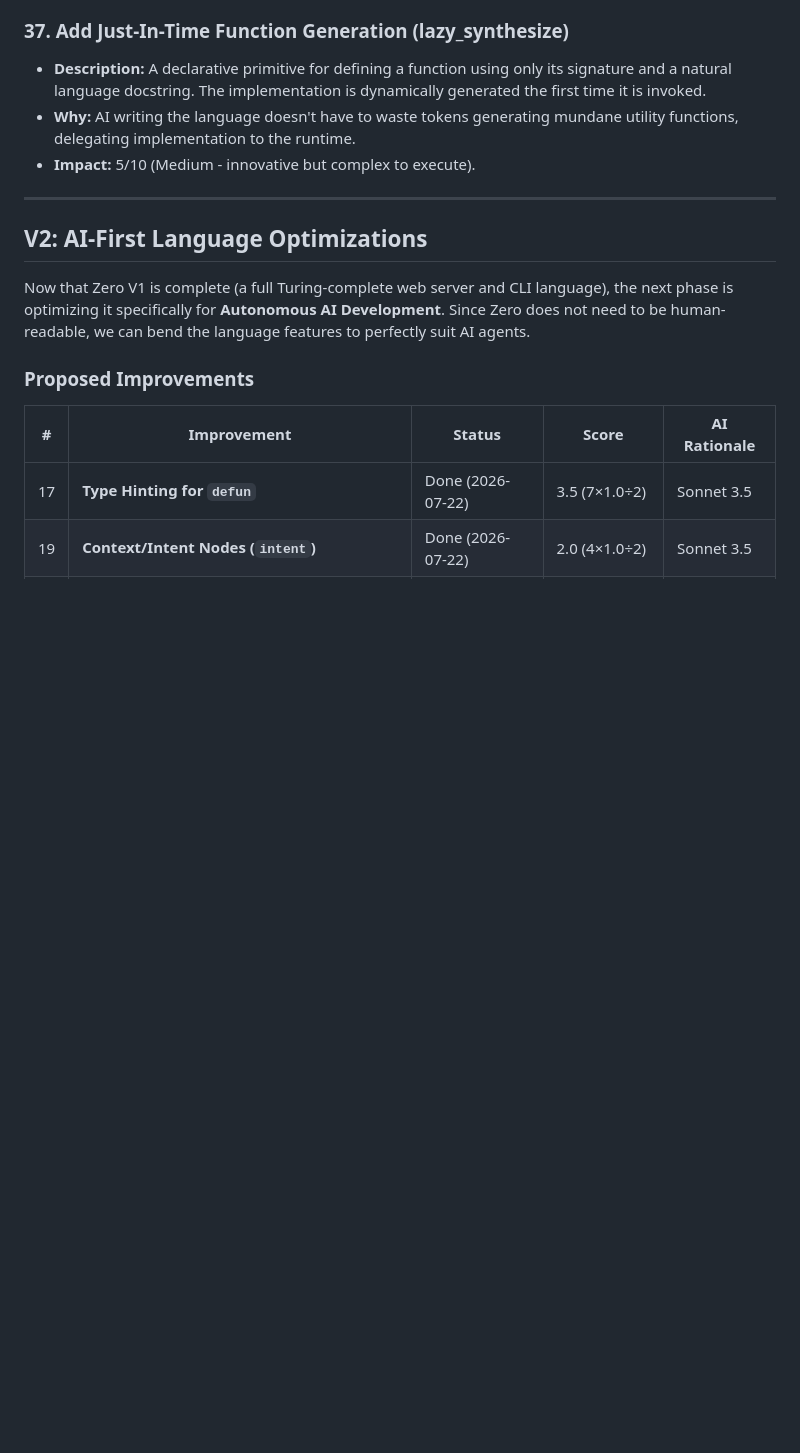
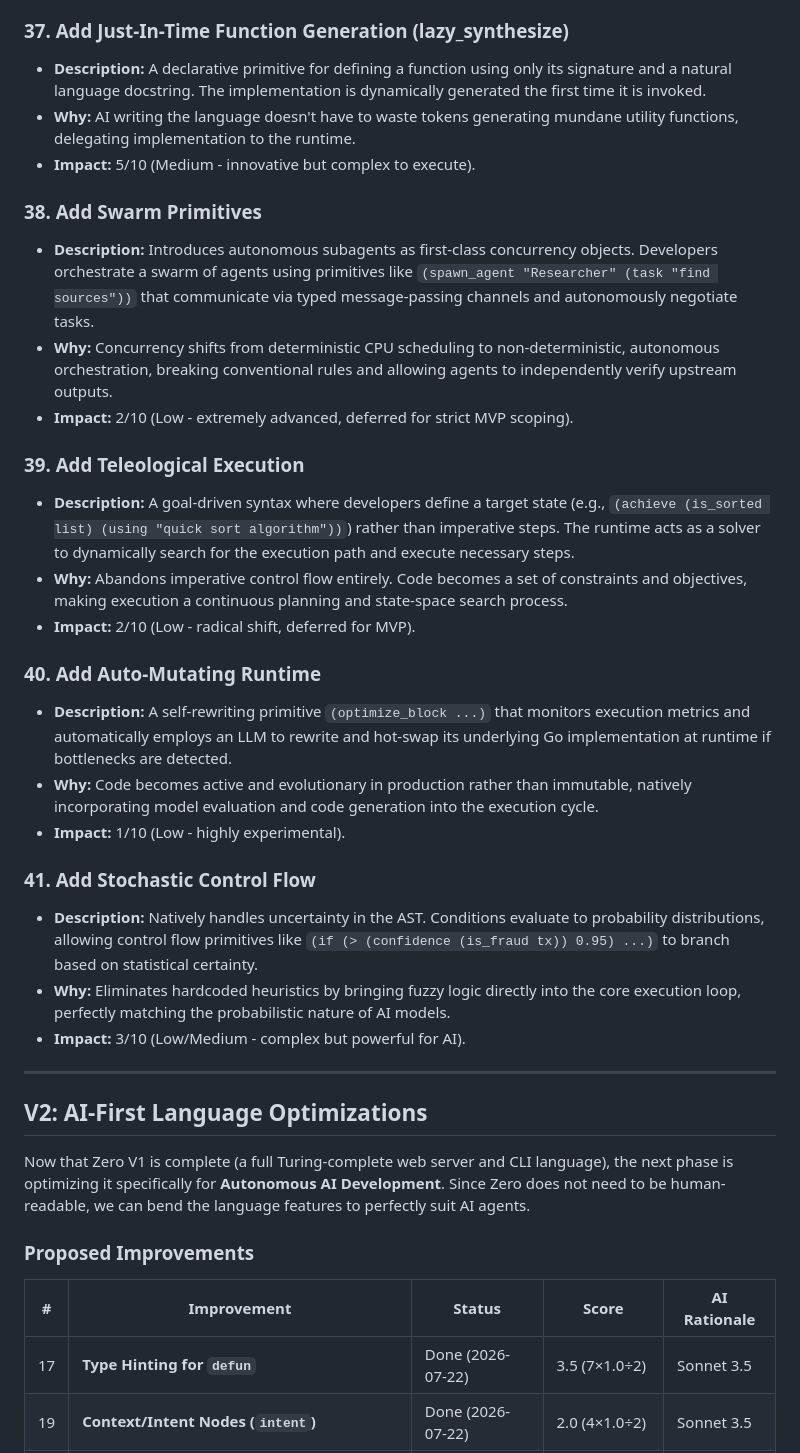
Before and after one commit to howlcipher/zero, a Markdown page: improvements.md, the part around one of its changes. Drawn GitHub-style; blank space fills up the shorter version.

Commit message:
feat: integrate extreme AI-native futurist paradigms into backlog

```diff
--- a/improvements.md
+++ b/improvements.md
@@ -140,6 +144,26 @@ Pending rows are ranked by a diminishing-returns score:
 * **Why:** AI writing the language doesn't have to waste tokens generating mundane utility functions, delegating implementation to the runtime.
 * **Impact:** 5/10 (Medium - innovative but complex to execute).
 
+### 38. Add Swarm Primitives
+* **Description:** Introduces autonomous subagents as first-class concurrency objects. Developers orchestrate a swarm of agents using primitives like `(spawn_agent "Researcher" (task "find sources"))` that communicate via typed message-passing channels and autonomously negotiate tasks.
+* **Why:** Concurrency shifts from deterministic CPU scheduling to non-deterministic, autonomous orchestration, breaking conventional rules and allowing agents to independently verify upstream outputs.
+* **Impact:** 2/10 (Low - extremely advanced, deferred for strict MVP scoping).
+
+### 39. Add Teleological Execution
+* **Description:** A goal-driven syntax where developers define a target state (e.g., `(achieve (is_sorted list) (using "quick sort algorithm"))`) rather than imperative steps. The runtime acts as a solver to dynamically search for the execution path and execute necessary steps.
+* **Why:** Abandons imperative control flow entirely. Code becomes a set of constraints and objectives, making execution a continuous planning and state-space search process.
+* **Impact:** 2/10 (Low - radical shift, deferred for MVP).
+
+### 40. Add Auto-Mutating Runtime
+* **Description:** A self-rewriting primitive `(optimize_block ...)` that monitors execution metrics and automatically employs an LLM to rewrite and hot-swap its underlying Go implementation at runtime if bottlenecks are detected.
+* **Why:** Code becomes active and evolutionary in production rather than immutable, natively incorporating model evaluation and code generation into the execution cycle.
+* **Impact:** 1/10 (Low - highly experimental).
+
+### 41. Add Stochastic Control Flow
+* **Description:** Natively handles uncertainty in the AST. Conditions evaluate to probability distributions, allowing control flow primitives like `(if (> (confidence (is_fraud tx)) 0.95) ...)` to branch based on statistical certainty.
+* **Why:** Eliminates hardcoded heuristics by bringing fuzzy logic directly into the core execution loop, perfectly matching the probabilistic nature of AI models.
+* **Impact:** 3/10 (Low/Medium - complex but powerful for AI).
+
 ---
 
 ## V2: AI-First Language Optimizations
```
Also changed, not shown: other parts of improvements.md (+4 -0 lines).
